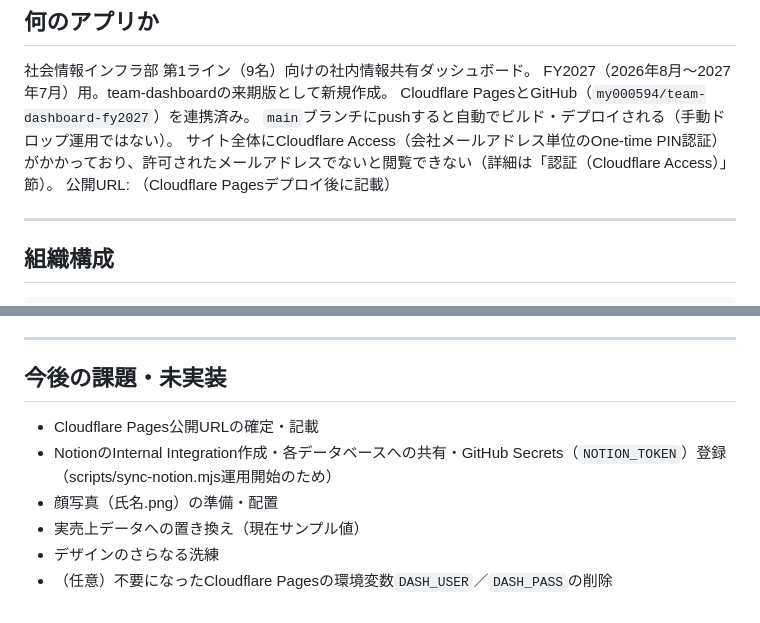
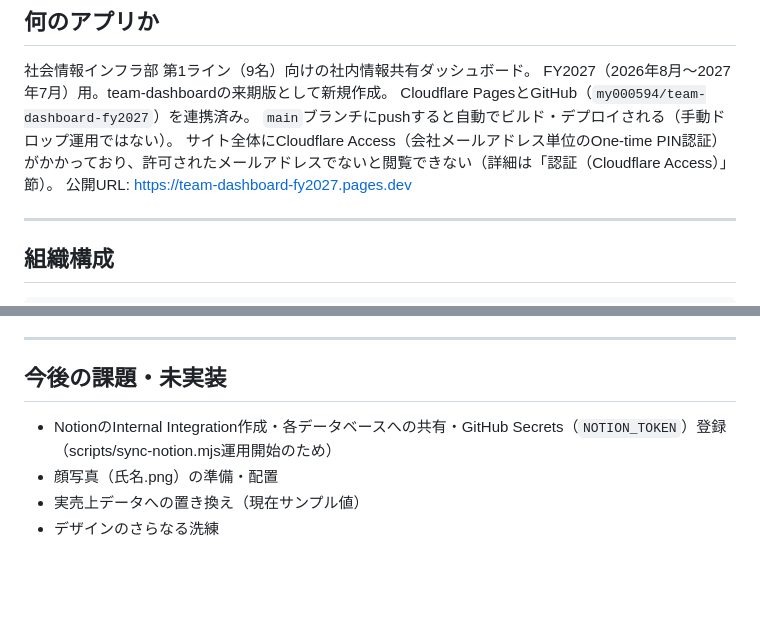
Before and after one commit to my000594/team-dashboard-fy2027, a Markdown page: CLAUDE.md, 2 parts joined by grey strips. Rendered like a GitHub page; blank space fills up the shorter version.

Commit message:
CLAUDE.mdを更新: 公開URLを記載、完了済みの今後の課題を整理
DASH_USER/DASH_PASS環境変数の削除確認・公開URL（team-dashboard-fy2027.pages.dev）
判明に伴い、今後の課題から解決済み項目を削除。

Co-Authored-By: Claude Sonnet 5 <noreply@anthropic.com>

```diff
--- a/CLAUDE.md
+++ b/CLAUDE.md
@@ -27,7 +27,7 @@ FY2027（2026年8月〜2027年7月）用。team-dashboardの来期版として
 Cloudflare PagesとGitHub（`my000594/team-dashboard-fy2027`）を連携済み。
 `main`ブランチにpushすると自動でビルド・デプロイされる（手動ドロップ運用ではない）。
 サイト全体にCloudflare Access（会社メールアドレス単位のOne-time PIN認証）がかかっており、許可されたメールアドレスでないと閲覧できない（詳細は「認証（Cloudflare Access）」節）。
-公開URL: （Cloudflare Pagesデプロイ後に記載）
+公開URL: https://team-dashboard-fy2027.pages.dev
 
 ---
 
@@ -479,9 +479,7 @@ Cloudflare PagesとGitHub（`my000594/team-dashboard-fy2027`）を連携済み
 ---
 
 ## 今後の課題・未実装
-- Cloudflare Pages公開URLの確定・記載
 - NotionのInternal Integration作成・各データベースへの共有・GitHub Secrets（`NOTION_TOKEN`）登録（scripts/sync-notion.mjs運用開始のため）
 - 顔写真（氏名.png）の準備・配置
 - 実売上データへの置き換え（現在サンプル値）
 - デザインのさらなる洗練
-- （任意）不要になったCloudflare Pagesの環境変数`DASH_USER`／`DASH_PASS`の削除
```
